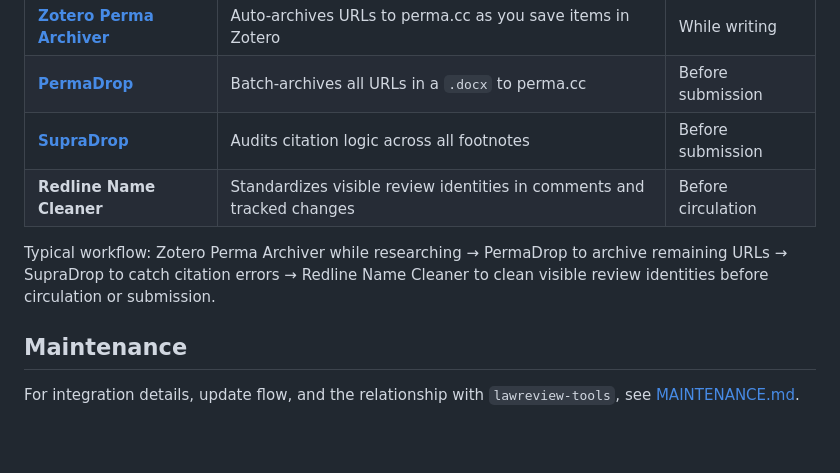
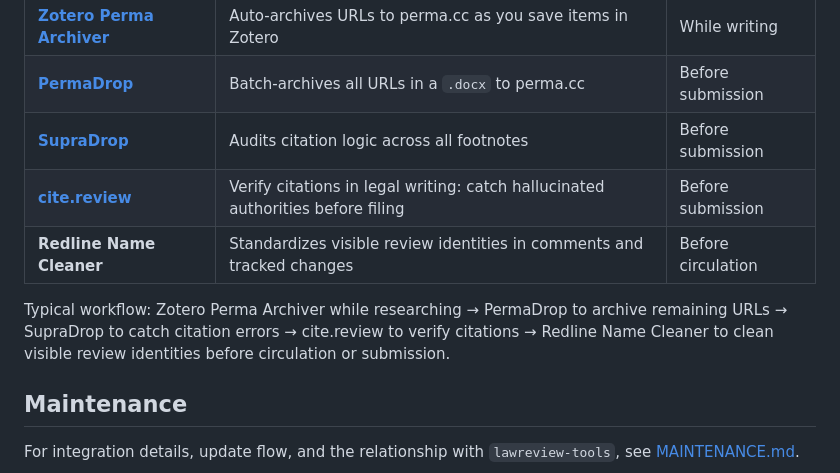
Before and after one commit to kirinccchang/docx-redline-name-cleaner, a Markdown page: README.md, the part around the change. GitHub-like rendering; blank space fills up the shorter version.

Commit message:
feat: Add cite.review to workflow documentation
- Added cite.review to tool comparison table in README.md
- Updated workflow to include cite.review verification step
- Replaced dashes with colons for consistent formatting

```diff
--- a/README.md
+++ b/README.md
@@ -64,9 +64,10 @@ Redline Name Cleaner is one tool in the **[lawreview.tools](https://lawreview.to
 | **[Zotero Perma Archiver](https://lawreview.tools/zotero)** | Auto-archives URLs to perma.cc as you save items in Zotero | While writing |
 | **[PermaDrop](https://lawreview.tools/permadrop/)** | Batch-archives all URLs in a `.docx` to perma.cc | Before submission |
 | **[SupraDrop](https://lawreview.tools/supradrop/)** | Audits citation logic across all footnotes | Before submission |
+| **[cite.review](https://cite.review)** | Verify citations in legal writing: catch hallucinated authorities before filing | Before submission |
 | **Redline Name Cleaner** | Standardizes visible review identities in comments and tracked changes | Before circulation |
 
-Typical workflow: Zotero Perma Archiver while researching → PermaDrop to archive remaining URLs → SupraDrop to catch citation errors → Redline Name Cleaner to clean visible review identities before circulation or submission.
+Typical workflow: Zotero Perma Archiver while researching → PermaDrop to archive remaining URLs → SupraDrop to catch citation errors → cite.review to verify citations → Redline Name Cleaner to clean visible review identities before circulation or submission.
 
 ## Maintenance
 
```
